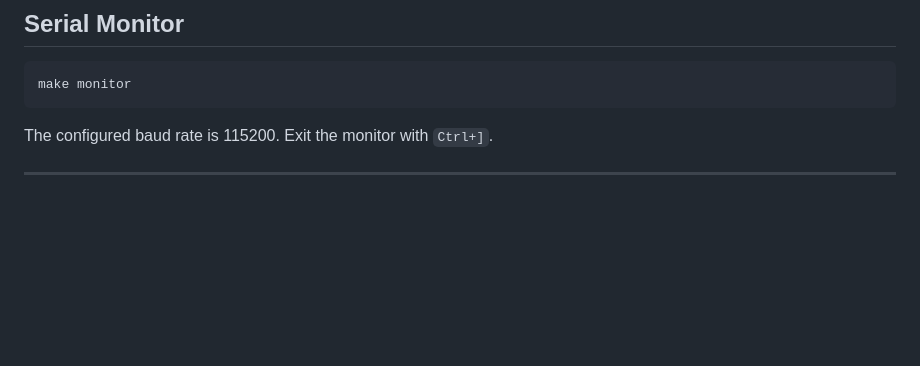
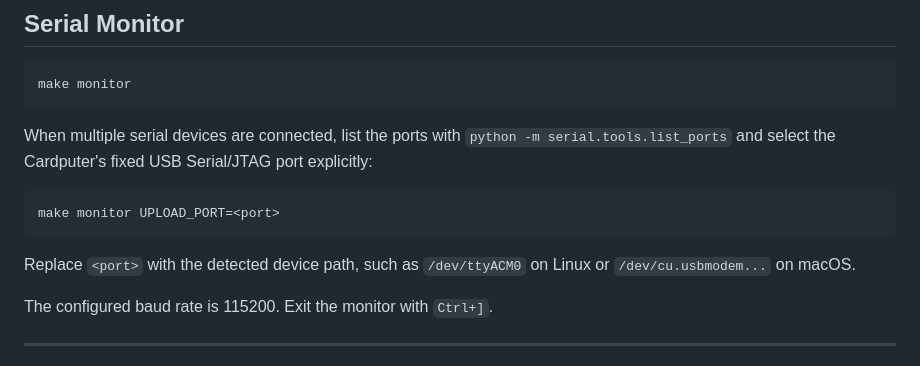
Before and after one commit to fat23cat/cardputer-hub, a Markdown page: README.md, the part around the change. Drawn GitHub-style; blank space fills up the shorter version.

Commit message:
[017] Align release branch and document serial port override

````diff
--- a/README.md
+++ b/README.md
@@ -309,6 +309,17 @@ retry the upload. You may need to grant access to the serial device on Linux.
 make monitor
 ```
 
+When multiple serial devices are connected, list the ports with
+`python -m serial.tools.list_ports` and select the Cardputer's fixed USB
+Serial/JTAG port explicitly:
+
+```bash
+make monitor UPLOAD_PORT=<port>
+```
+
+Replace `<port>` with the detected device path, such as `/dev/ttyACM0` on Linux
+or `/dev/cu.usbmodem...` on macOS.
+
 The configured baud rate is 115200. Exit the monitor with `Ctrl+]`.
 
 ---
````
Also changed, not shown: docs/plans/017-hid-transport-arbitration.md (+5 -1 lines).
